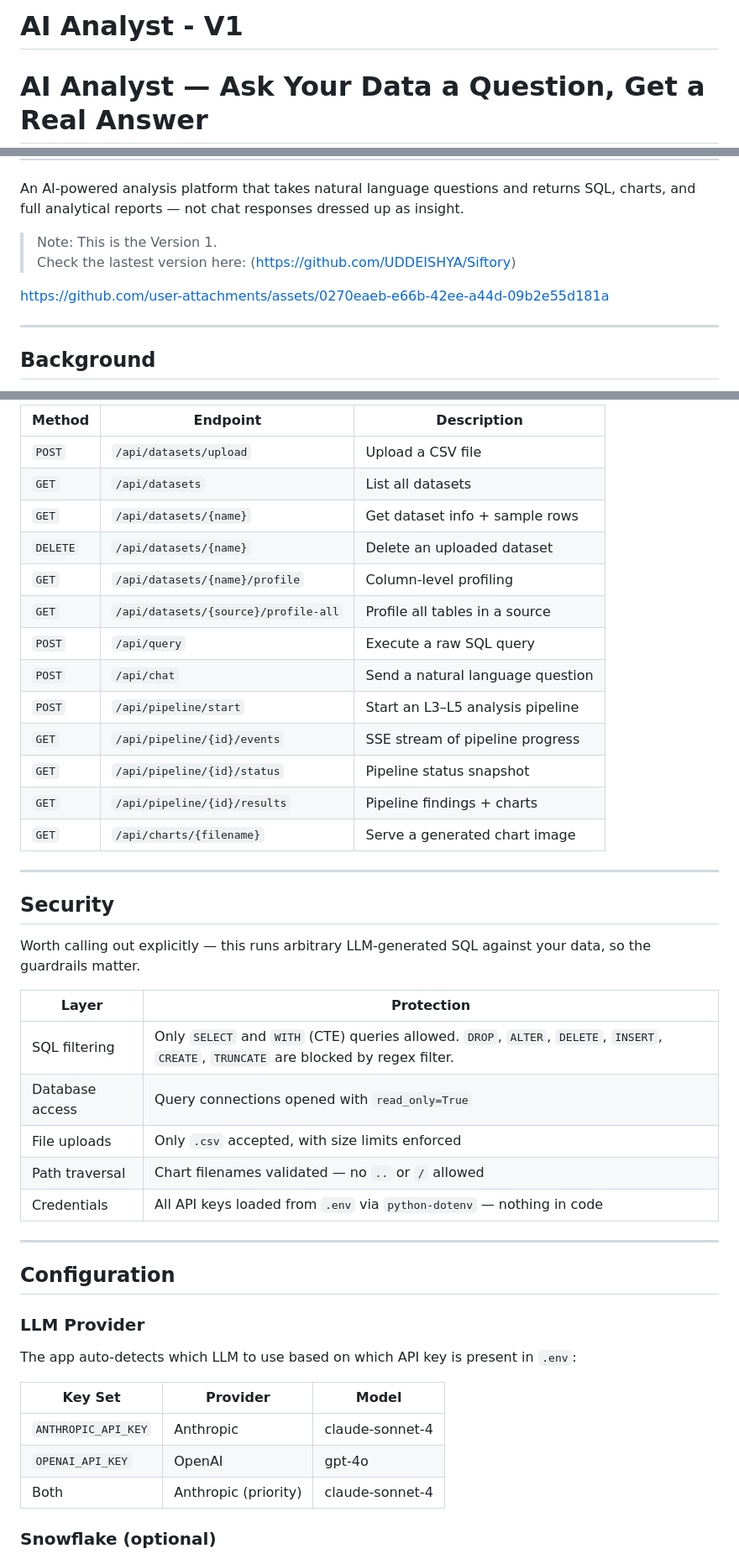
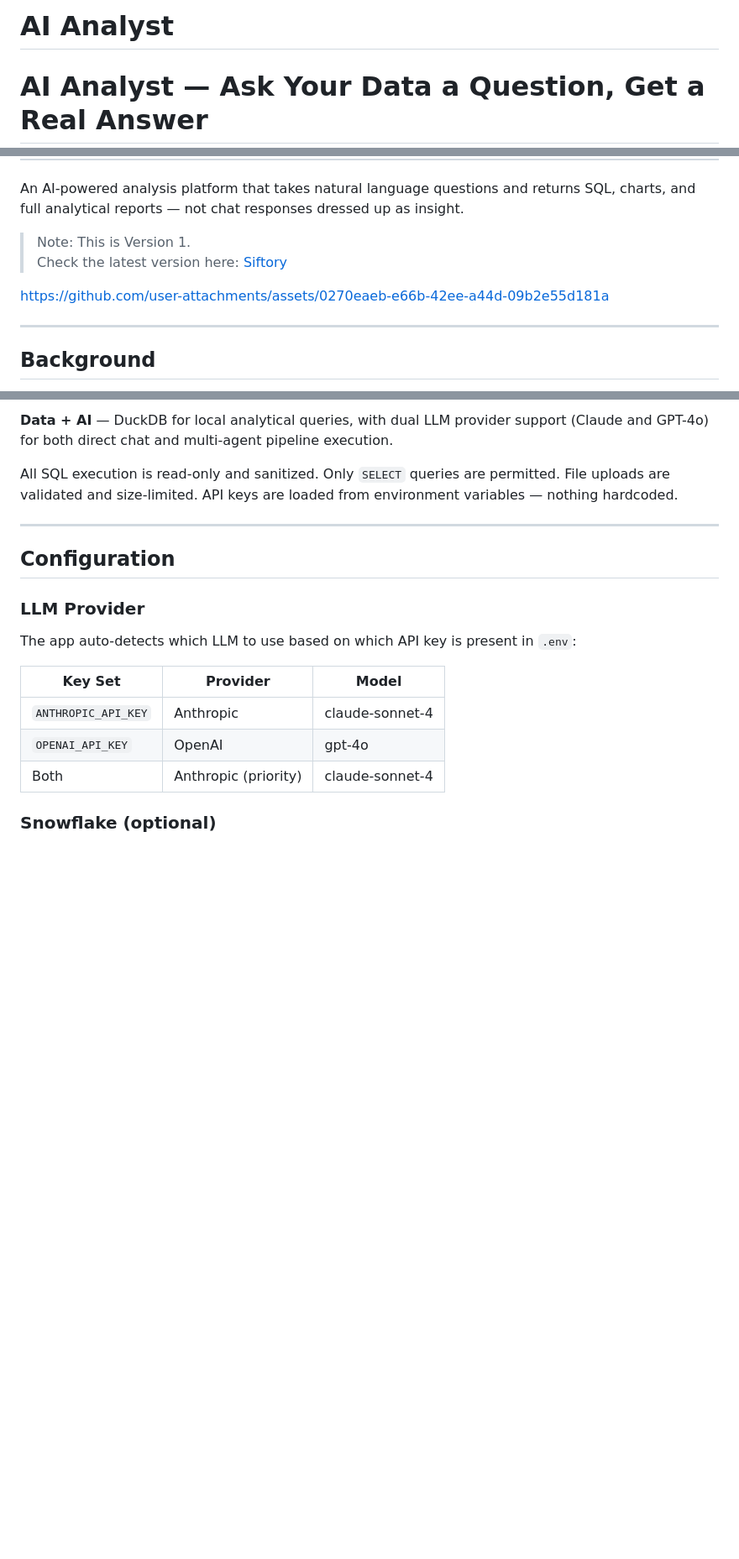
Before and after one commit to UDDEISHYA/Github_AI_Analyst_Version_1, a Markdown page: README.md, 3 parts joined by grey strips. Shown at 84% size. Rendered like a GitHub page; blank space fills up the shorter version.

```diff
--- a/README.md
+++ b/README.md
@@ -1,4 +1,4 @@
-# AI Analyst - V1
+# AI Analyst
 
 # AI Analyst — Ask Your Data a Question, Get a Real Answer
 
@@ -19,25 +18,12 @@
 
 An AI-powered analysis platform that takes natural language questions and returns SQL, charts, and full analytical reports — not chat responses dressed up as insight.
 
-
-> Note: This is the Version 1.
-> Check the lastest version here: (https://github.com/UDDEISHYA/Siftory)
-
-
-
+> Note: This is Version 1.
+> Check the latest version here: [Siftory](https://github.com/UDDEISHYA/Siftory)
 
 
 
 https://github.com/user-attachments/assets/0270eaeb-e66b-42ee-a44d-09b2e55d181a
-
-
-
-
-
-
-
-
-
 
 
 
@@ -285,33 +195,7 @@ Data covers Jan–Dec 2024 with realistic patterns: power-law user activity dist
 
-| Method | Endpoint | Description |
-|--------|----------|-------------|
-| `POST` | `/api/datasets/upload` | Upload a CSV file |
-| `GET` | `/api/datasets` | List all datasets |
-| `GET` | `/api/datasets/{name}` | Get dataset info + sample rows |
-| `DELETE` | `/api/datasets/{name}` | Delete an uploaded dataset |
-| `GET` | `/api/datasets/{name}/profile` | Column-level profiling |
-| `GET` | `/api/datasets/{source}/profile-all` | Profile all tables in a source |
-| `POST` | `/api/query` | Execute a raw SQL query |
-| `POST` | `/api/chat` | Send a natural language question |
-| `POST` | `/api/pipeline/start` | Start an L3–L5 analysis pipeline |
-| `GET` | `/api/pipeline/{id}/events` | SSE stream of pipeline progress |
-| `GET` | `/api/pipeline/{id}/status` | Pipeline status snapshot |
-| `GET` | `/api/pipeline/{id}/results` | Pipeline findings + charts |
-| `GET` | `/api/charts/{filename}` | Serve a generated chart image |
+**Data + AI** — DuckDB for local analytical queries, with dual LLM provider support (Claude and GPT-4o) for both direct chat and multi-agent pipeline execution.
 
----
-
-## Security
-
-Worth calling out explicitly — this runs arbitrary LLM-generated SQL against your data, so the guardrails matter.
-
-| Layer | Protection |
-|-------|------------|
-| SQL filtering | Only `SELECT` and `WITH` (CTE) queries allowed. `DROP`, `ALTER`, `DELETE`, `INSERT`, `CREATE`, `TRUNCATE` are blocked by regex filter. |
-| Database access | Query connections opened with `read_only=True` |
-| File uploads | Only `.csv` accepted, with size limits enforced |
-| Path traversal | Chart filenames validated — no `..` or `/` allowed |
-| Credentials | All API keys loaded from `.env` via `python-dotenv` — nothing in code |
+All SQL execution is read-only and sanitized. Only `SELECT` queries are permitted. File uploads are validated and size-limited. API keys are loaded from environment variables — nothing hardcoded.
 
 ---
 
```
Also changed, not shown: other parts of README.md (+52 -141 lines).
